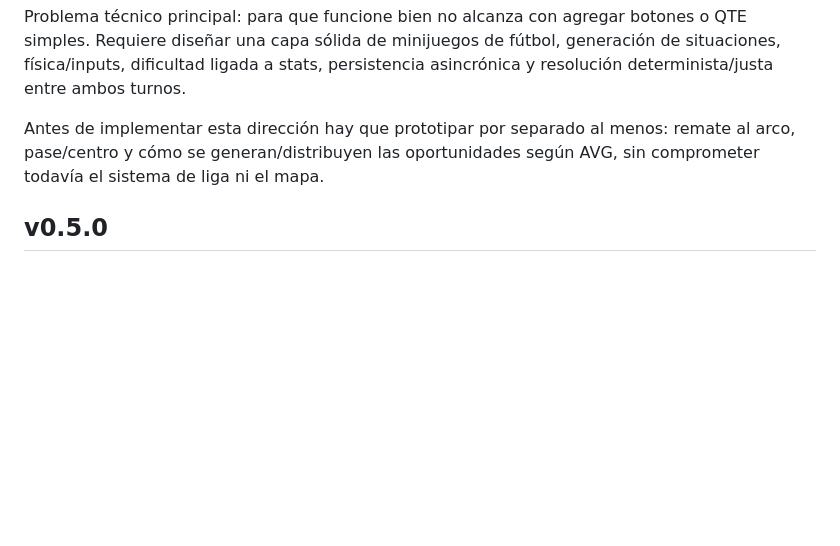
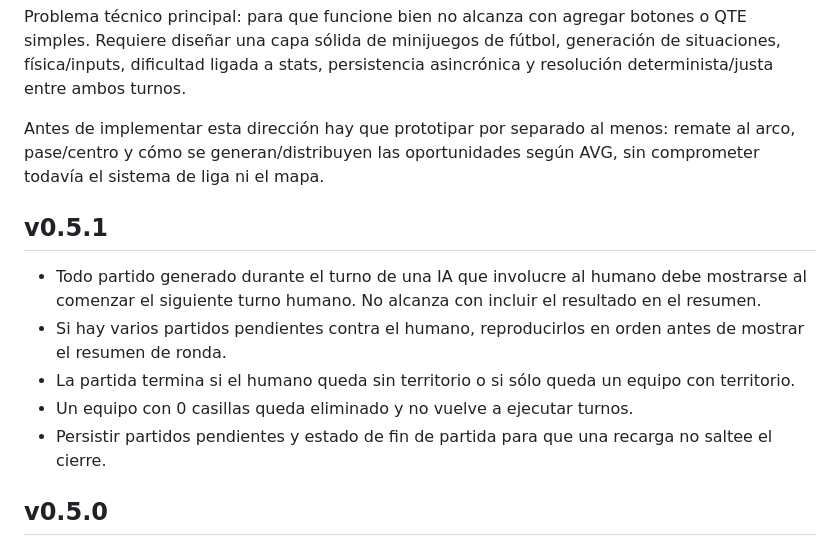
Before and after one commit to guerrasur/treguafulbo, a Markdown page: CLAUDE.md, the part around the change. GitHub-like rendering; blank space fills up the shorter version.

Commit message:
docs: fijar invariantes de turnos v0.5.1

```diff
--- a/CLAUDE.md
+++ b/CLAUDE.md
@@ -61,6 +61,13 @@ Problema técnico principal: para que funcione bien no alcanza con agregar boton
 
 Antes de implementar esta dirección hay que prototipar por separado al menos: remate al arco, pase/centro y cómo se generan/distribuyen las oportunidades según AVG, sin comprometer todavía el sistema de liga ni el mapa.
 
+## v0.5.1
+
+- Todo partido generado durante el turno de una IA que involucre al humano debe mostrarse al comenzar el siguiente turno humano. No alcanza con incluir el resultado en el resumen.
+- Si hay varios partidos pendientes contra el humano, reproducirlos en orden antes de mostrar el resumen de ronda.
+- La partida termina si el humano queda sin territorio o si sólo queda un equipo con territorio.
+- Un equipo con 0 casillas queda eliminado y no vuelve a ejecutar turnos.
+- Persistir partidos pendientes y estado de fin de partida para que una recarga no saltee el cierre.
 ## v0.5.0
 
 - Una nueva partida debe resetear la acción activa a **Expandir**.
```
